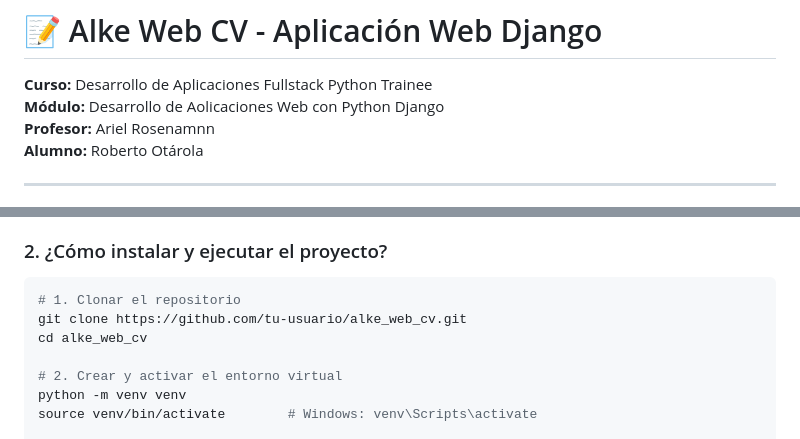
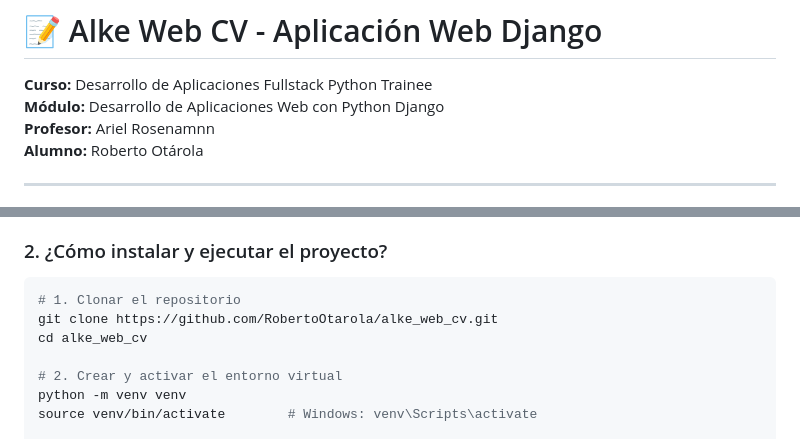
Before and after one commit to RobertoOtarola/alke_web_cv, a Markdown page: docs/alke_web_cv_doc.md, 2 parts joined by grey strips. Rendered like a GitHub page.

Commit message:
fix(docs): correct typo in module title and replace placeholder git URL

````diff
--- a/docs/alke_web_cv_doc.md
+++ b/docs/alke_web_cv_doc.md
@@ -1,6 +1,6 @@
 # 📝 Alke Web CV - Aplicación Web Django
 **Curso:** Desarrollo de Aplicaciones Fullstack Python Trainee
-**Módulo:** Desarrollo de Aolicaciones Web con Python Django
+**Módulo:** Desarrollo de Aplicaciones Web con Python Django
 **Profesor:** Ariel Rosenamnn
 **Alumno:** Roberto Otárola
 
@@ -18,7 +18,7 @@
 
 ```bash
 # 1. Clonar el repositorio
-git clone https://github.com/tu-usuario/alke_web_cv.git
+git clone https://github.com/RobertoOtarola/alke_web_cv.git
 cd alke_web_cv
 
 # 2. Crear y activar el entorno virtual
````
